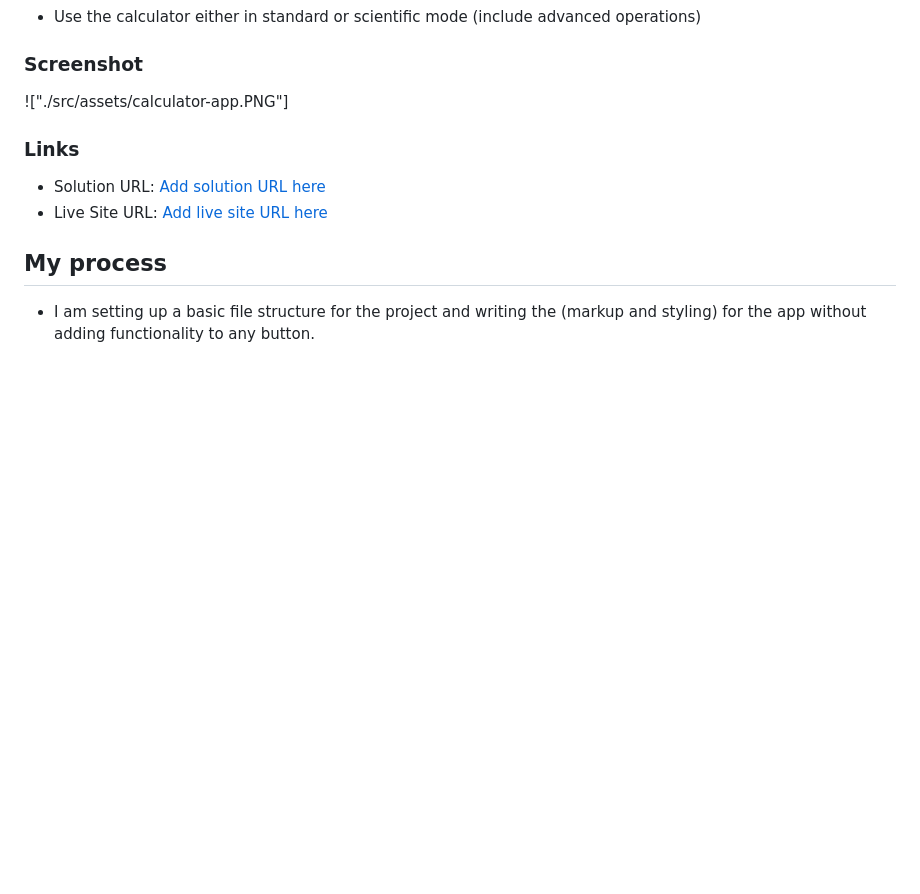
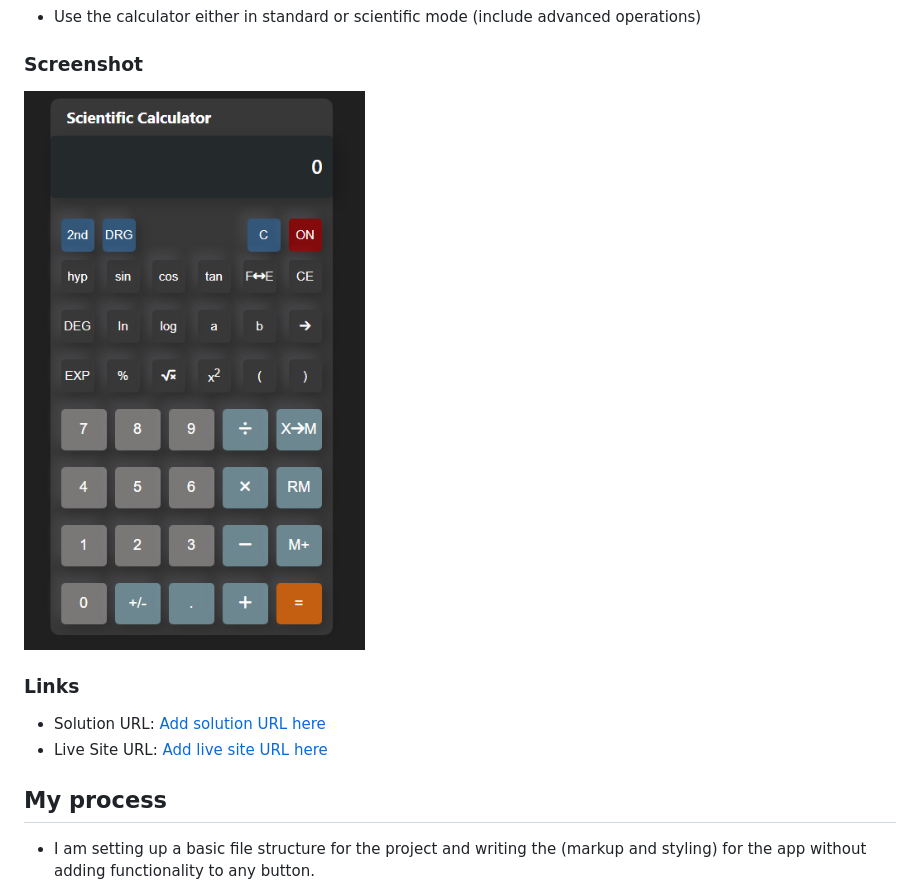
Before and after one commit to ssembatya-dennis/scientific-calculator, a Markdown page: README.md, the part around the change. GitHub-like rendering; blank space fills up the shorter version.

Commit message:
fix(Doc): add a relative URL to the image file

```diff
--- a/README.md
+++ b/README.md
@@ -25,7 +25,7 @@ Users should be able to:
 
 ### Screenshot
 
-!["./src/assets/calculator-app.PNG"]
+![Calculator app Preview](./src/assets/calculator-app.PNG)
 
 ### Links
 
```
